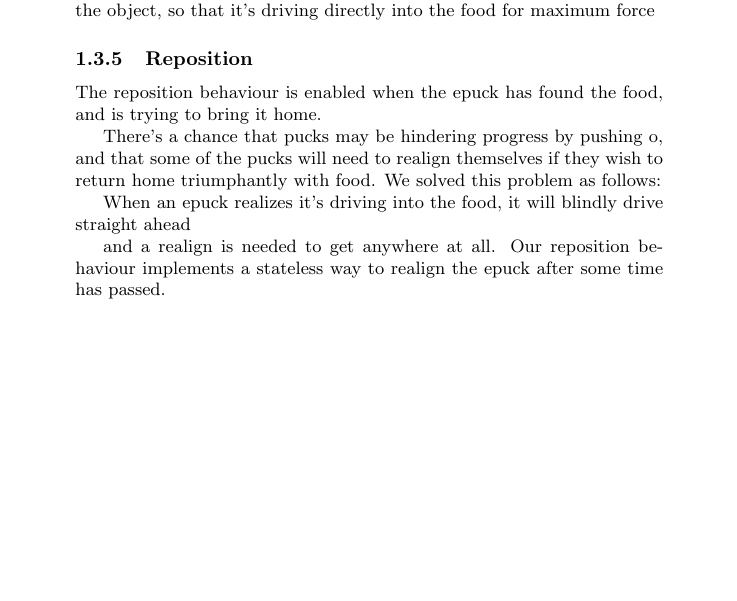
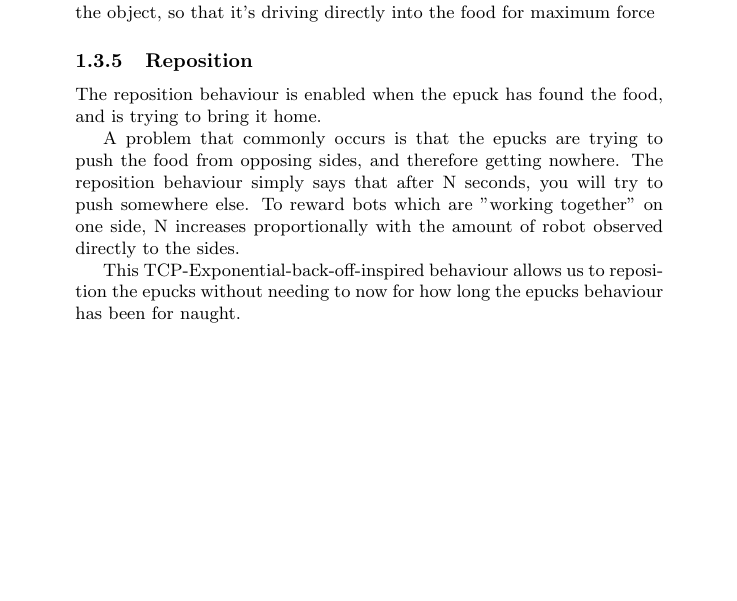
Before and after one commit to sigvef/it3708, a LaTeX problem sheet (assignment-1/report/report.tex): part of page 3 of 7, cut so that both start at the same text. Compiled offline with pdfLaTeX.

Commit message:
rewrite reposition behaviour description

```diff
--- a/assignment-1/report/report.tex
+++ b/assignment-1/report/report.tex
@@ -95,14 +95,9 @@ The behaviour will try to align the robot with the surface normal of the object,
 \subsubsection{Reposition}
 The reposition behaviour is enabled when the epuck has found the food, and is trying to bring it home.
 
-There's a chance that pucks may be hindering progress by pushing o, and that some of the pucks will need to realign themselves if they wish to return home triumphantly with food.
-We solved this problem as follows:
+A problem that commonly occurs is that the epucks are trying to push the food from opposing sides, and therefore getting nowhere. The reposition behaviour simply says that after N seconds, you will try to push somewhere else. To reward bots which are "working together" on one side, N increases proportionally with the amount of robot observed directly to the sides.
 
-When an epuck realizes it's driving into the food, it will blindly drive straight ahead
-
-
- and a realign is needed to get anywhere at all.
- Our reposition behaviour implements a stateless way to realign the epuck after some time has passed.
+This TCP-Exponential-back-off-inspired behaviour allows us to reposition the epucks without needing to now for how long the epucks behaviour has been for naught.
 
 \section{Simulation Results}
 \begin{table}[H]
```
